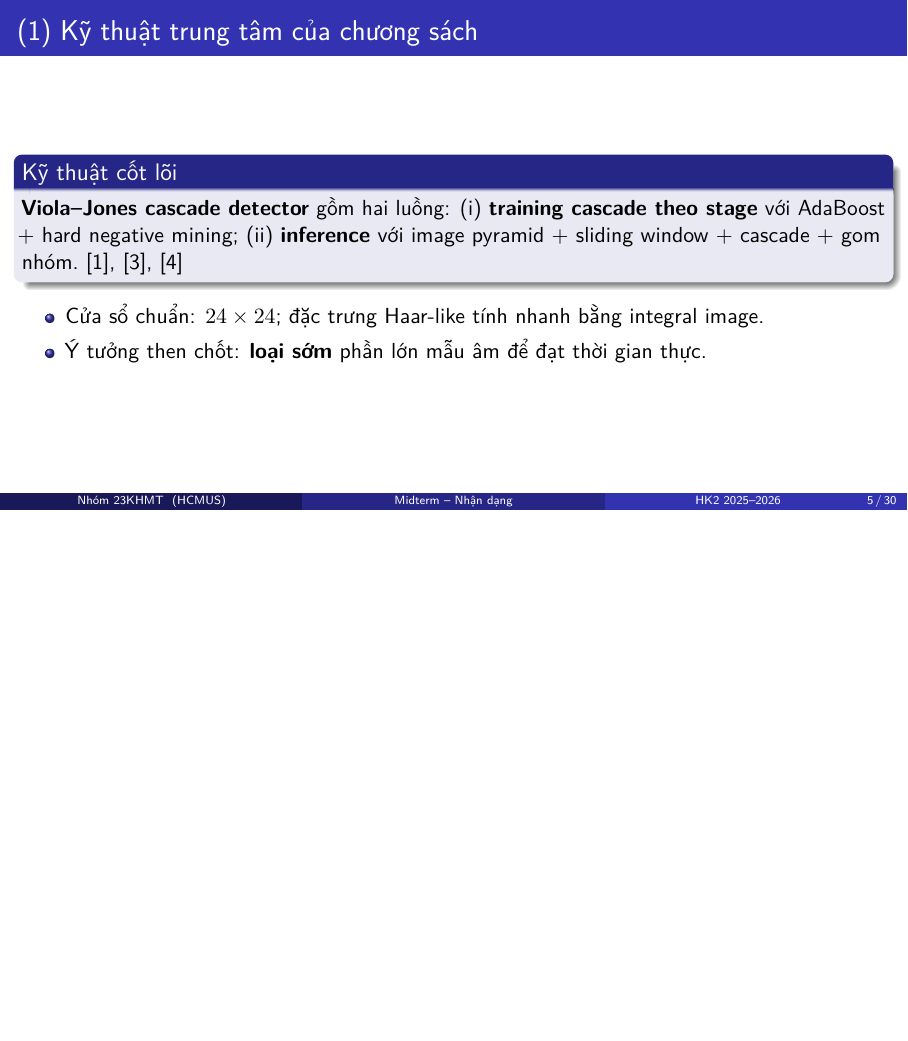
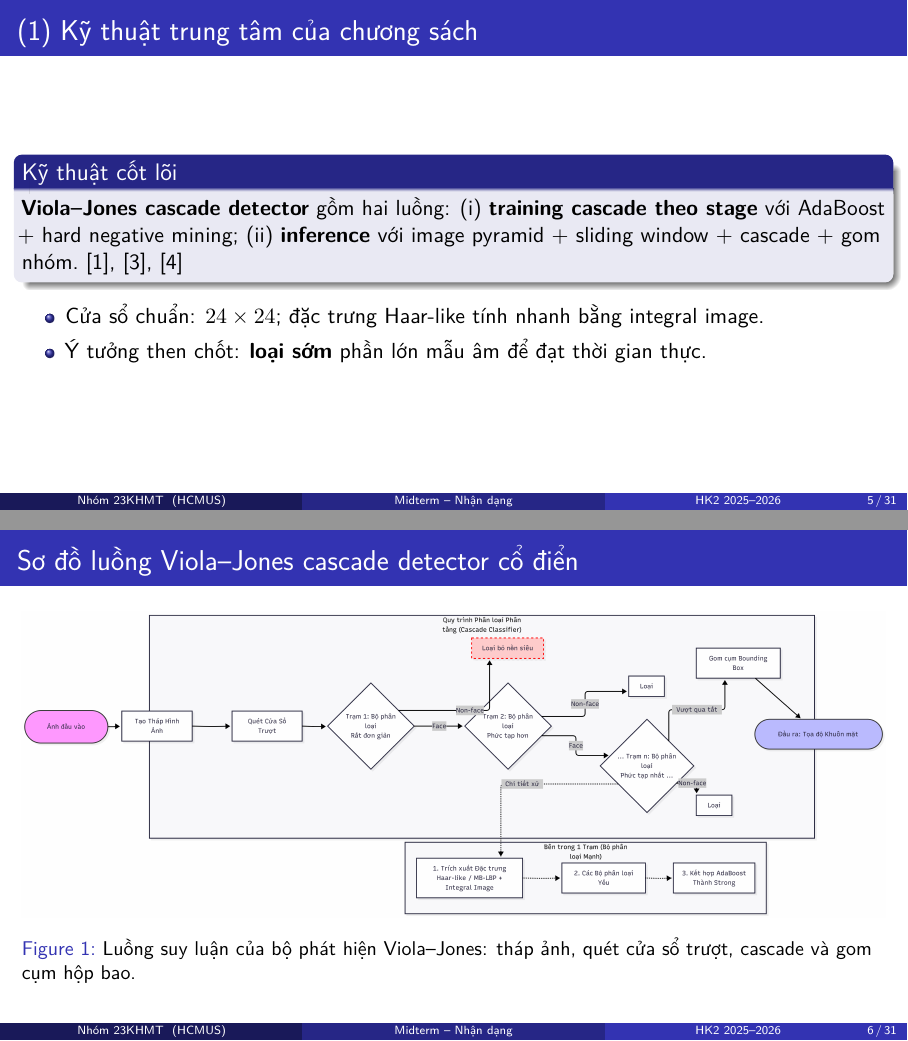
Before and after one commit to TQC0103/Nhan_dang, LaTeX slides (midterm_slides.tex): page 5 of 30 before the commit and pages 5 and 6 of 31 after it, the two joined at a grey line, the shorter picture padded with empty space. Compiled offline with LuaLaTeX.

Commit message:
added slide 6

```diff
--- a/midterm_slides.tex
+++ b/midterm_slides.tex
@@ -111,6 +111,14 @@
     \item Cửa sổ chuẩn: \(24\times24\); đặc trưng Haar-like tính nhanh bằng integral image.
     \item Ý tưởng then chốt: \textbf{loại sớm} phần lớn mẫu âm để đạt thời gian thực.
   \end{itemize}
+\end{frame}
+
+\begin{frame}{Sơ đồ luồng Viola--Jones cascade detector cổ điển}
+  \begin{figure}
+    \centering
+    \includegraphics[width=\linewidth,height=0.78\textheight,keepaspectratio]{custom/Pyramid Image Cascade-2026-02-27-065844.png}
+    \caption{Luồng suy luận của bộ phát hiện Viola--Jones: tháp ảnh, quét cửa sổ trượt, cascade và gom cụm hộp bao.}
+  \end{figure}
 \end{frame}
 
 \begin{frame}{Flow Training Cascade}
```
Also changed, not shown: figures/custom/Pyramid Image Cascade-2026-02-27-065844.png (added).
